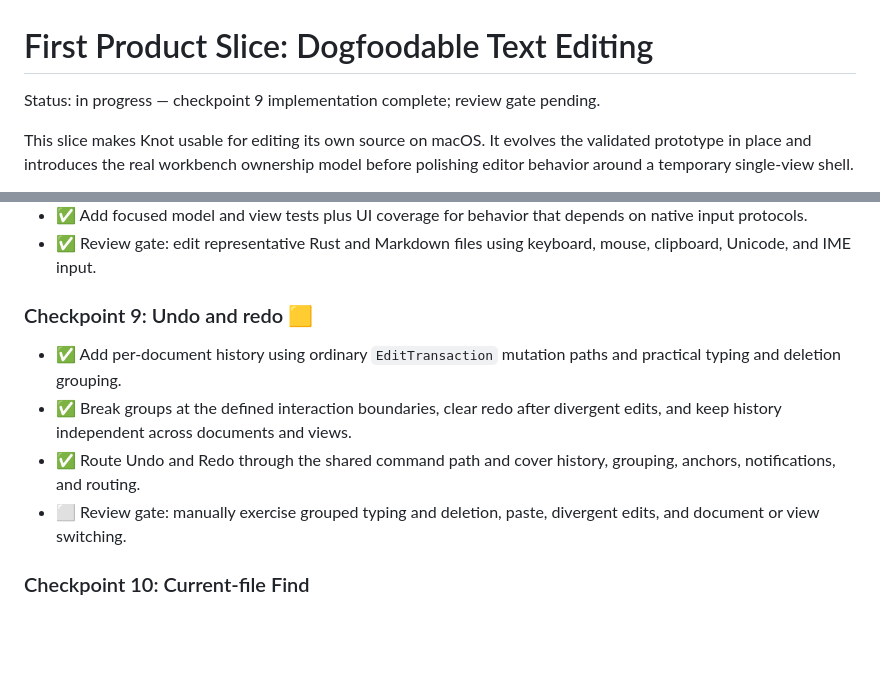
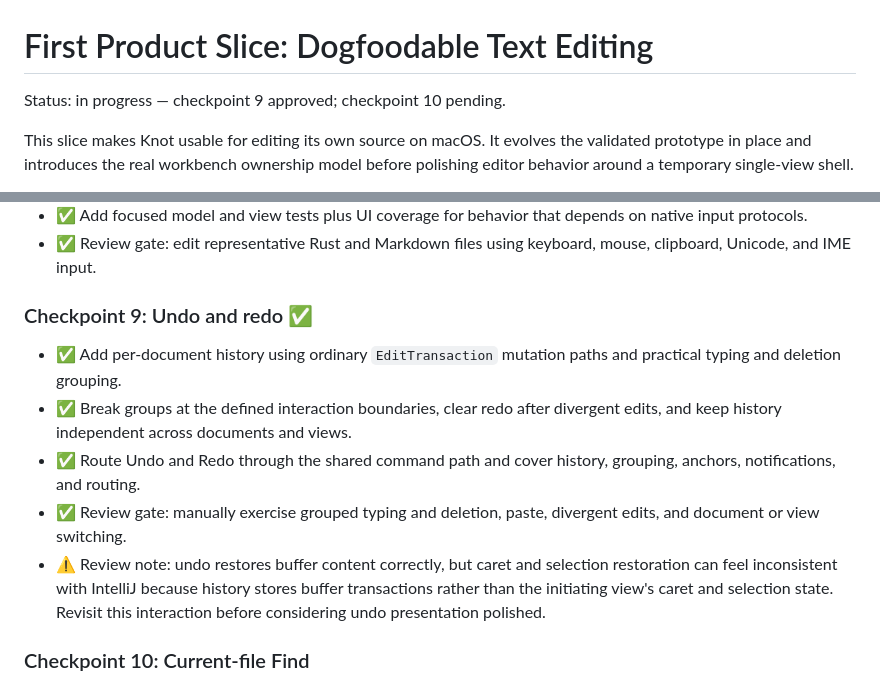
Before and after one commit to andreabergia/knot-editor, a Markdown page: docs/plans/slice1-dogfood-editing-plan.md, 2 parts joined by grey strips. Rendered like a GitHub page; blank space fills up the shorter version.

Commit message:
Approve checkpoint 9

```diff
--- a/docs/plans/slice1-dogfood-editing-plan.md
+++ b/docs/plans/slice1-dogfood-editing-plan.md
@@ -1,6 +1,6 @@
 # First Product Slice: Dogfoodable Text Editing
 
-Status: in progress — checkpoint 9 implementation complete; review gate pending.
+Status: in progress — checkpoint 9 approved; checkpoint 10 pending.
 
 This slice makes Knot usable for editing its own source on macOS. It evolves
 the validated prototype in place and introduces the real workbench ownership
@@ -188,7 +188,7 @@ application-owned document model rather than introducing transitional APIs.
 - ✅ Review gate: edit representative Rust and Markdown files using keyboard,
   mouse, clipboard, Unicode, and IME input.
 
-### Checkpoint 9: Undo and redo 🟨
+### Checkpoint 9: Undo and redo ✅
 
 - ✅ Add per-document history using ordinary `EditTransaction` mutation paths and
   practical typing and deletion grouping.
@@ -196,8 +196,12 @@ application-owned document model rather than introducing transitional APIs.
   divergent edits, and keep history independent across documents and views.
 - ✅ Route Undo and Redo through the shared command path and cover history,
   grouping, anchors, notifications, and routing.
-- ⬜ Review gate: manually exercise grouped typing and deletion, paste, divergent
+- ✅ Review gate: manually exercise grouped typing and deletion, paste, divergent
   edits, and document or view switching.
+- ⚠️ Review note: undo restores buffer content correctly, but caret and selection
+  restoration can feel inconsistent with IntelliJ because history stores buffer
+  transactions rather than the initiating view's caret and selection state.
+  Revisit this interaction before considering undo presentation polished.
 
 ### Checkpoint 10: Current-file Find
 
```
